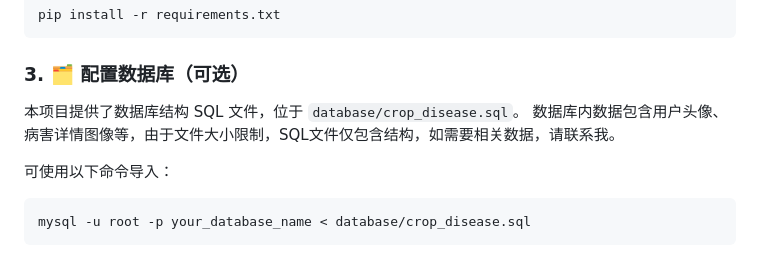
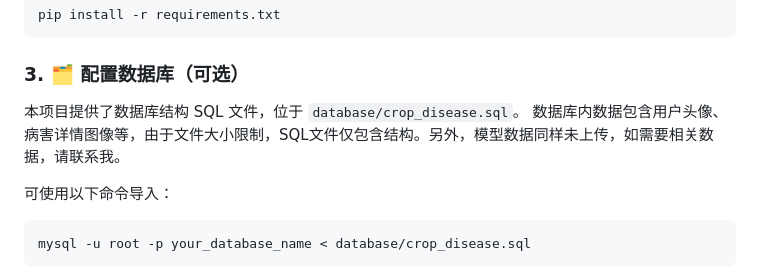
Before and after one commit to motuuan/CropDiseaseMaster, a Markdown page: README.md, the part around the change. Rendered like a GitHub page.

```diff
--- a/README.md
+++ b/README.md
@@ -48,7 +48,7 @@ pip install -r requirements.txt
 ### 3. 🗂 配置数据库（可选）
 
 本项目提供了数据库结构 SQL 文件，位于 `database/crop_disease.sql`。
-数据库内数据包含用户头像、病害详情图像等，由于文件大小限制，SQL文件仅包含结构，如需要相关数据，请联系我。
+数据库内数据包含用户头像、病害详情图像等，由于文件大小限制，SQL文件仅包含结构。另外，模型数据同样未上传，如需要相关数据，请联系我。
 
 可使用以下命令导入：
 
```
